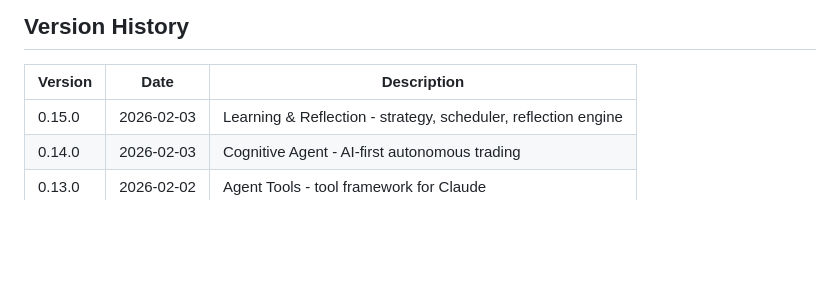
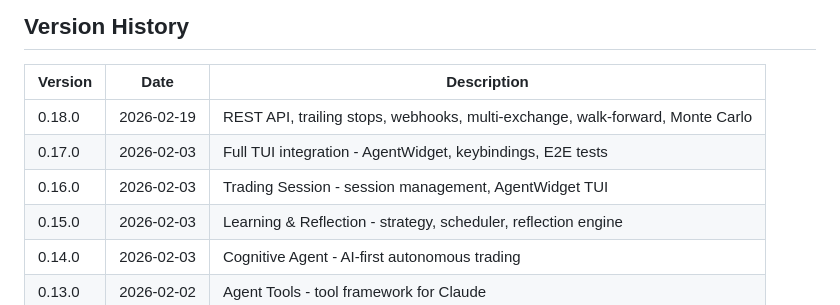
Before and after one commit to KeryxFlow-Project/KeryxTalos, a Markdown page: CHANGELOG.md, the part around one of its changes. Drawn GitHub-style; blank space fills up the shorter version.

```diff
--- a/CHANGELOG.md
+++ b/CHANGELOG.md
@@ -1176,6 +1249,9 @@ poetry run keryxflow
 
 | Version | Date | Description |
 |---------|------|-------------|
+| 0.18.0 | 2026-02-19 | REST API, trailing stops, webhooks, multi-exchange, walk-forward, Monte Carlo |
+| 0.17.0 | 2026-02-03 | Full TUI integration - AgentWidget, keybindings, E2E tests |
+| 0.16.0 | 2026-02-03 | Trading Session - session management, AgentWidget TUI |
 | 0.15.0 | 2026-02-03 | Learning & Reflection - strategy, scheduler, reflection engine |
 | 0.14.0 | 2026-02-03 | Cognitive Agent - AI-first autonomous trading |
 | 0.13.0 | 2026-02-02 | Agent Tools - tool framework for Claude |
```
Also changed, not shown: other parts of CHANGELOG.md (+73 -0 lines).
